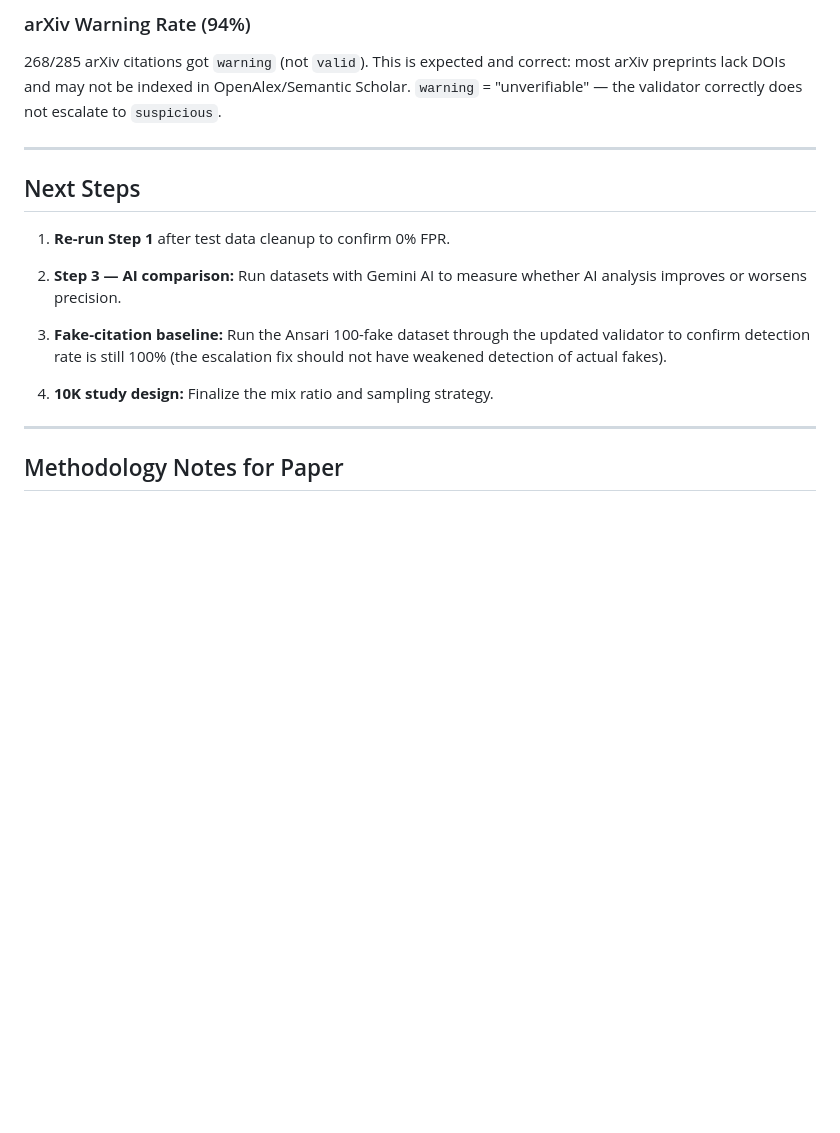
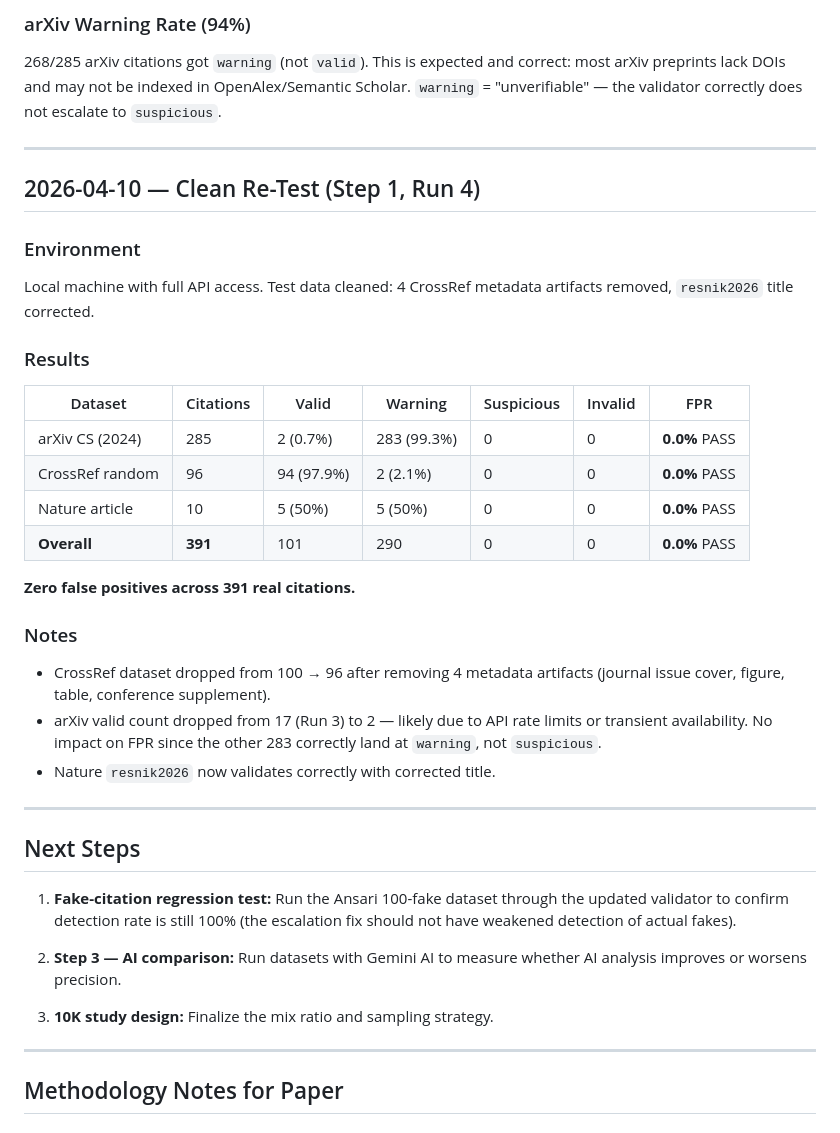
Before and after one commit to OhioMathTeacher/Ohio-Journal-of-School-Mathematics, a Markdown page: RESEARCH_LOG.md, the part around the change. GitHub-like rendering; blank space fills up the shorter version.

Commit message:
Log clean FP baseline result: 0/391 = 0.0% false positive rate
Local re-test after test data cleanup confirms zero false positives
across all three datasets (285 arXiv + 96 CrossRef + 10 Nature).
This is the publishable FPR number for the deterministic pipeline.

https://claude.ai/code/session_015MRk1f3tX8Z7jmwfPzhDJD

```diff
--- a/RESEARCH_LOG.md
+++ b/RESEARCH_LOG.md
@@ -175,18 +175,44 @@ correctly does not escalate to `suspicious`.
 
 ---
 
+## 2026-04-10 — Clean Re-Test (Step 1, Run 4)
+
+### Environment
+Local machine with full API access.  Test data cleaned: 4 CrossRef
+metadata artifacts removed, `resnik2026` title corrected.
+
+### Results
+
+| Dataset | Citations | Valid | Warning | Suspicious | Invalid | FPR |
+|---------|-----------|-------|---------|------------|---------|-----|
+| arXiv CS (2024) | 285 | 2 (0.7%) | 283 (99.3%) | 0 | 0 | **0.0%** PASS |
+| CrossRef random | 96 | 94 (97.9%) | 2 (2.1%) | 0 | 0 | **0.0%** PASS |
+| Nature article | 10 | 5 (50%) | 5 (50%) | 0 | 0 | **0.0%** PASS |
+| **Overall** | **391** | 101 | 290 | 0 | 0 | **0.0%** PASS |
+
+**Zero false positives across 391 real citations.**
+
+### Notes
+
+- CrossRef dataset dropped from 100 → 96 after removing 4 metadata
+  artifacts (journal issue cover, figure, table, conference supplement).
+- arXiv valid count dropped from 17 (Run 3) to 2 — likely due to API
+  rate limits or transient availability.  No impact on FPR since the
+  other 283 correctly land at `warning`, not `suspicious`.
+- Nature `resnik2026` now validates correctly with corrected title.
+
+---
+
 ## Next Steps
 
-1. **Re-run Step 1** after test data cleanup to confirm 0% FPR.
+1. **Fake-citation regression test:** Run the Ansari 100-fake dataset
+   through the updated validator to confirm detection rate is still 100%
+   (the escalation fix should not have weakened detection of actual fakes).
 
-3. **Step 3 — AI comparison:** Run datasets with Gemini AI to measure
+2. **Step 3 — AI comparison:** Run datasets with Gemini AI to measure
    whether AI analysis improves or worsens precision.
 
-4. **Fake-citation baseline:** Run the Ansari 100-fake dataset through the
-   updated validator to confirm detection rate is still 100% (the
-   escalation fix should not have weakened detection of actual fakes).
-
-5. **10K study design:** Finalize the mix ratio and sampling strategy.
+3. **10K study design:** Finalize the mix ratio and sampling strategy.
 
 ---
 
```
